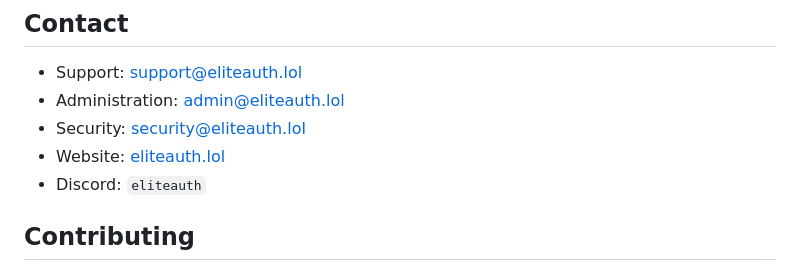
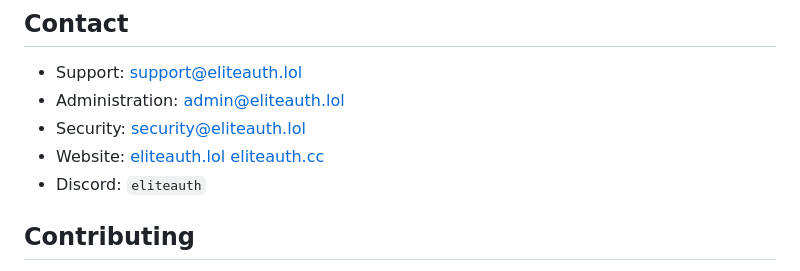
Before and after one commit to capplex/EliteAuth, a Markdown page: README.md, the part around the change. GitHub-like rendering.

```diff
--- a/README.md
+++ b/README.md
@@ -86,7 +86,7 @@ Report vulnerabilities privately to [security@eliteauth.lol](mailto:security@eli
 - Support: [support@eliteauth.lol](mailto:support@eliteauth.lol)
 - Administration: [admin@eliteauth.lol](mailto:admin@eliteauth.lol)
 - Security: [security@eliteauth.lol](mailto:security@eliteauth.lol)
-- Website: [eliteauth.lol](https://eliteauth.lol)
+- Website: [eliteauth.lol](https://eliteauth.lol) [eliteauth.cc](https://eliteauth.cc)
 - Discord: `eliteauth`
 
 ## Contributing
```
